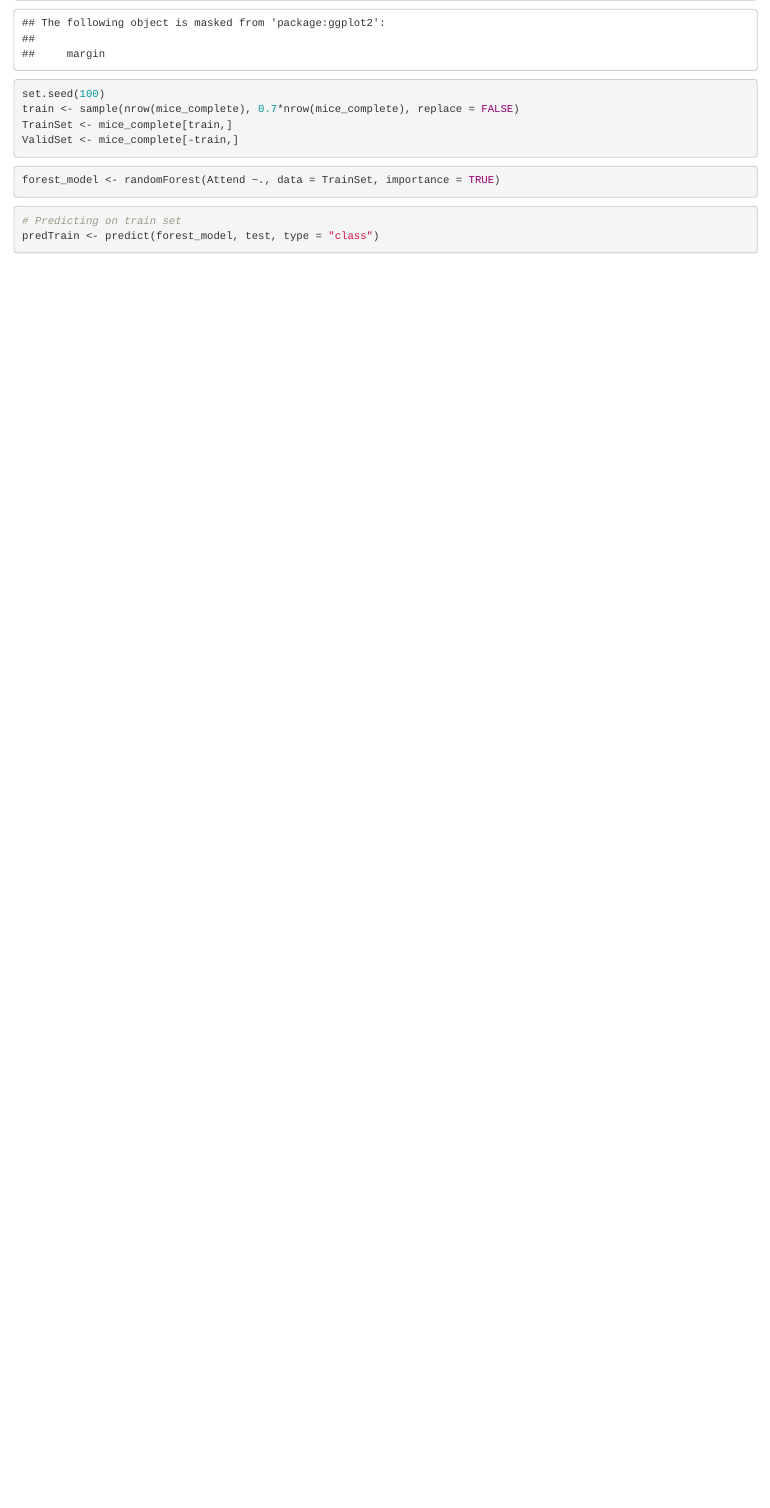
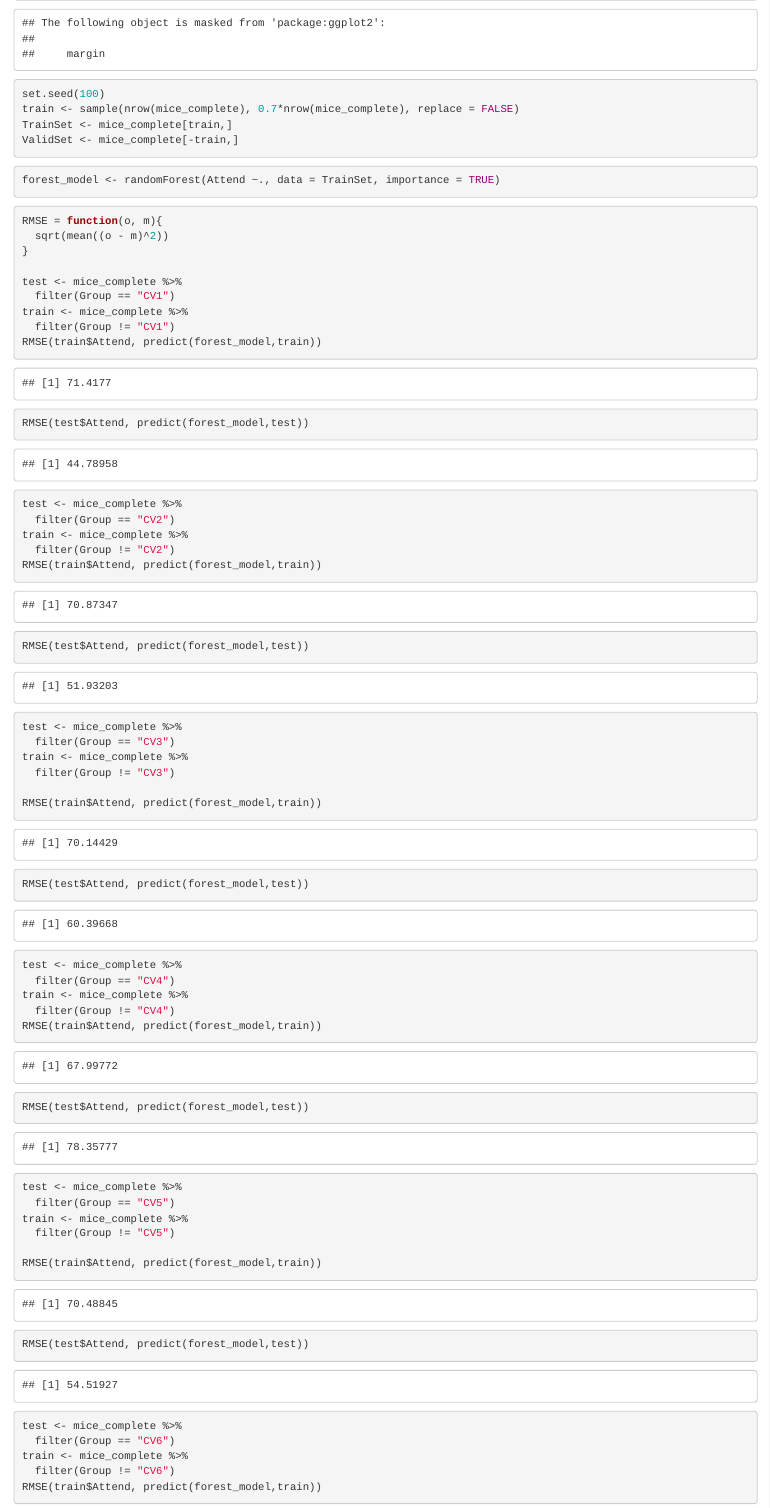
Before and after one commit to ashleyjmurray/MotorcoProject, an R Markdown document (InitialModels.Rmd): the page in a window 1100 px wide, from 7700 px down. Rendered offline with R 4.5, knitr and Pandoc, with nearby package versions; some code elsewhere in the file could not run offline.

Commit message:
added cross validation for forest model

````diff
--- a/InitialModels.Rmd
+++ b/InitialModels.Rmd
@@ -368,3 +368,51 @@ ValidSet <- mice_complete[-train,]
 forest_model <- randomForest(Attend ~., data = TrainSet, importance = TRUE)
 ```
 
+```{r crossfold}
+RMSE = function(o, m){
+  sqrt(mean((o - m)^2))
+}
+
+test <- mice_complete %>%
+  filter(Group == "CV1")
+train <- mice_complete %>%
+  filter(Group != "CV1")
+RMSE(train$Attend, predict(forest_model,train))
+RMSE(test$Attend, predict(forest_model,test))
+
+test <- mice_complete %>%
+  filter(Group == "CV2")
+train <- mice_complete %>%
+  filter(Group != "CV2")
+RMSE(train$Attend, predict(forest_model,train))
+RMSE(test$Attend, predict(forest_model,test))
+
+test <- mice_complete %>%
+  filter(Group == "CV3")
+train <- mice_complete %>%
+  filter(Group != "CV3")
+
+RMSE(train$Attend, predict(forest_model,train))
+RMSE(test$Attend, predict(forest_model,test))
+
+test <- mice_complete %>%
+  filter(Group == "CV4")
+train <- mice_complete %>%
+  filter(Group != "CV4")
+RMSE(train$Attend, predict(forest_model,train))
+RMSE(test$Attend, predict(forest_model,test))
+
+test <- mice_complete %>%
+  filter(Group == "CV5")
+train <- mice_complete %>%
+  filter(Group != "CV5")
+
+RMSE(train$Attend, predict(forest_model,train))
+RMSE(test$Attend, predict(forest_model,test))
+
+
+test <- mice_complete %>%
+  filter(Group == "CV6")
+train <- mice_complete %>%
+  filter(Group != "CV6")
+RMSE(train$Attend, predict(forest_model,train))
````
Also changed, not shown: InitialModels.Rmd (36 more changed lines).
